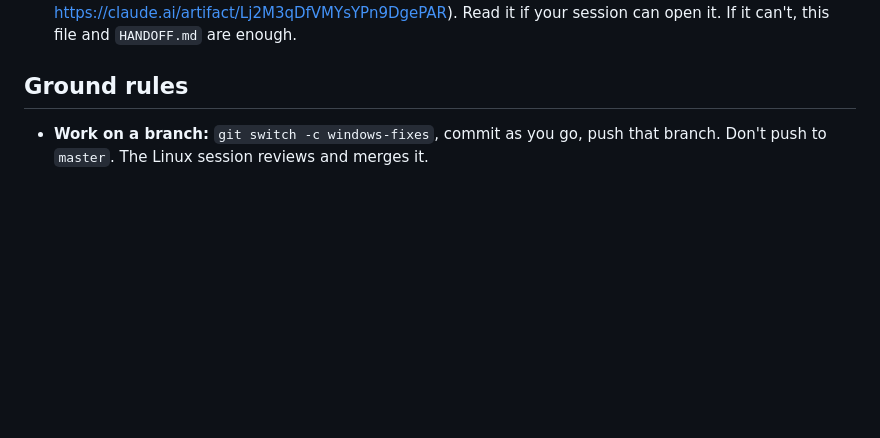
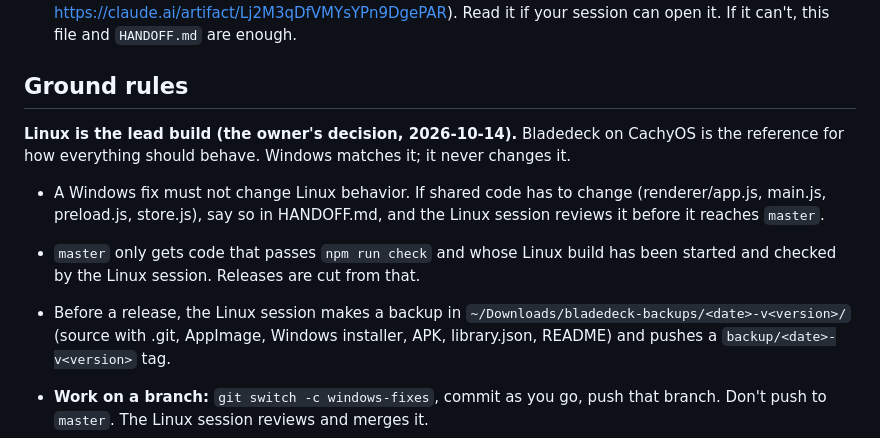
Before and after one commit to mangomalango/bladedeck, a Markdown page: WINDOWS.md, the part around the change. Drawn GitHub-style; blank space fills up the shorter version.

Commit message:
WINDOWS.md: Linux is the lead build; master and release rules; backups
Co-Authored-By: Claude Opus 5.5 <noreply@anthropic.com>
Claude-Session: https://claude.ai/code/session_01Nf6SAw2U98gLfH1njJUqnw

```diff
--- a/WINDOWS.md
+++ b/WINDOWS.md
@@ -53,6 +53,17 @@ here.
   it can't, this file and `HANDOFF.md` are enough.
 
 ## Ground rules
+
+**Linux is the lead build (the owner's decision, 2026-10-14).** Bladedeck on CachyOS is the
+reference for how everything should behave. Windows matches it; it never changes it.
+- A Windows fix must not change Linux behavior. If shared code has to change (renderer/app.js,
+  main.js, preload.js, store.js), say so in HANDOFF.md, and the Linux session reviews it before it
+  reaches `master`.
+- `master` only gets code that passes `npm run check` and whose Linux build has been started and
+  checked by the Linux session. Releases are cut from that.
+- Before a release, the Linux session makes a backup in `~/Downloads/bladedeck-backups/<date>-v<version>/`
+  (source with .git, AppImage, Windows installer, APK, library.json, README) and pushes a
+  `backup/<date>-v<version>` tag.
 
 - **Work on a branch:** `git switch -c windows-fixes`, commit as you go, push that branch. Don't
   push to `master`. The Linux session reviews and merges it.
```
